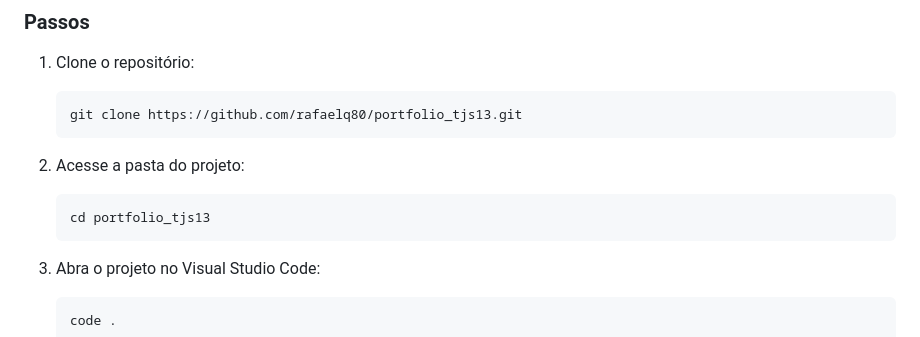
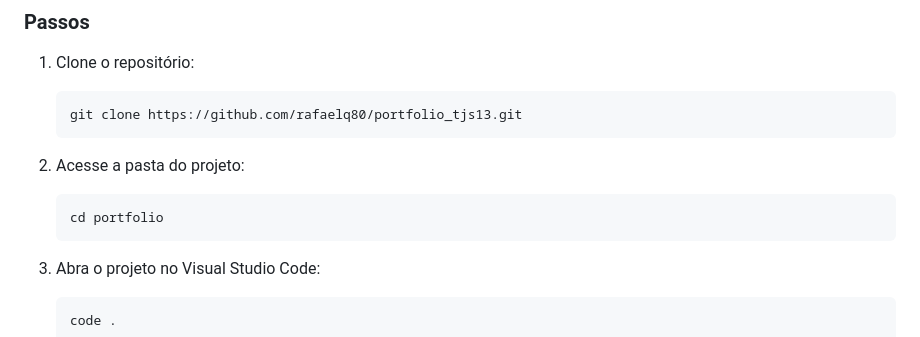
Before and after one commit to gui-developer/portifolio, a Markdown page: README.md, the part around the change. Drawn GitHub-style.

Commit message:
Update project directory name in README

````diff
--- a/README.md
+++ b/README.md
@@ -86,7 +86,7 @@ Para executar o projeto em ambiente local, siga os passos abaixo.
 2. Acesse a pasta do projeto:
 
    ```bash
-   cd portfolio_tjs13
+   cd portfolio
    ```
 
 3. Abra o projeto no Visual Studio Code:
````
